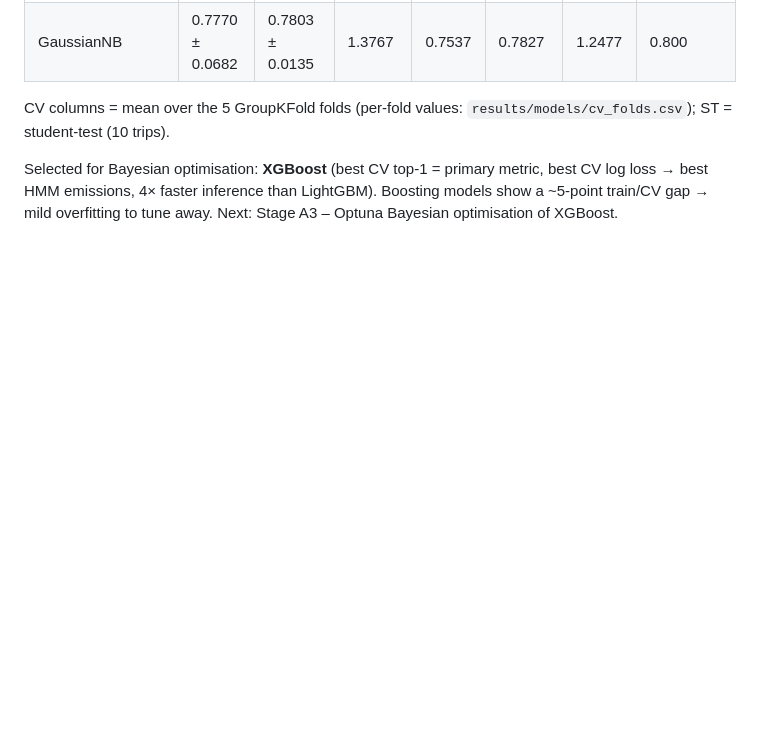
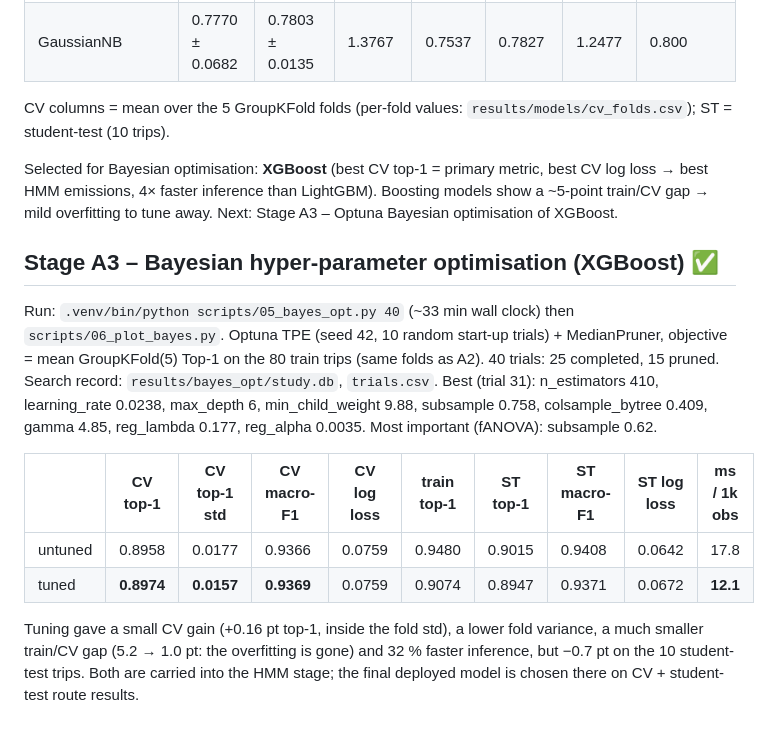
Before and after one commit to samvithvaddiparthi-ship-it/ML_hackathon-, a Markdown page: docs/STATUS_A.md, the part around the change. Drawn GitHub-style; blank space fills up the shorter version.

Commit message:
Stage A3: Bayesian optimisation + handoff part 3

```diff
--- a/docs/STATUS_A.md
+++ b/docs/STATUS_A.md
@@ -39,3 +39,19 @@ CV columns = mean over the 5 GroupKFold folds (per-fold values: `results/models/
 Selected for Bayesian optimisation: **XGBoost** (best CV top-1 = primary metric, best CV log loss → best HMM emissions,
 4× faster inference than LightGBM). Boosting models show a ~5-point train/CV gap → mild overfitting to tune away.
 Next: Stage A3 – Optuna Bayesian optimisation of XGBoost.
+
+## Stage A3 – Bayesian hyper-parameter optimisation (XGBoost) ✅
+Run: `.venv/bin/python scripts/05_bayes_opt.py 40` (~33 min wall clock) then `scripts/06_plot_bayes.py`.
+Optuna TPE (seed 42, 10 random start-up trials) + MedianPruner, objective = mean GroupKFold(5) Top-1 on the 80 train
+trips (same folds as A2). 40 trials: 25 completed, 15 pruned. Search record: `results/bayes_opt/study.db`, `trials.csv`.
+Best (trial 31): n_estimators 410, learning_rate 0.0238, max_depth 6, min_child_weight 9.88, subsample 0.758,
+colsample_bytree 0.409, gamma 4.85, reg_lambda 0.177, reg_alpha 0.0035. Most important (fANOVA): subsample 0.62.
+
+| | CV top-1 | CV top-1 std | CV macro-F1 | CV log loss | train top-1 | ST top-1 | ST macro-F1 | ST log loss | ms / 1k obs |
+|---|---|---|---|---|---|---|---|---|---|
+| untuned | 0.8958 | 0.0177 | 0.9366 | 0.0759 | 0.9480 | 0.9015 | 0.9408 | 0.0642 | 17.8 |
+| tuned | **0.8974** | **0.0157** | **0.9369** | 0.0759 | 0.9074 | 0.8947 | 0.9371 | 0.0672 | **12.1** |
+
+Tuning gave a small CV gain (+0.16 pt top-1, inside the fold std), a lower fold variance, a much smaller
+train/CV gap (5.2 → 1.0 pt: the overfitting is gone) and 32 % faster inference, but −0.7 pt on the 10 student-test
+trips. Both are carried into the HMM stage; the final deployed model is chosen there on CV + student-test route results.
```
Also changed, not shown: docs/HANDOFF_ACCOUNT_B_PART3.md (added, +36 -0 lines), results/bayes_opt/plots/01_optimisation_history.png (added), results/bayes_opt/plots/02_param_importance.png (added), results/bayes_opt/plots/03_param_slices.png (added), results/bayes_opt/plots/04_tuned_vs_untuned.png (added), 11 other files.
